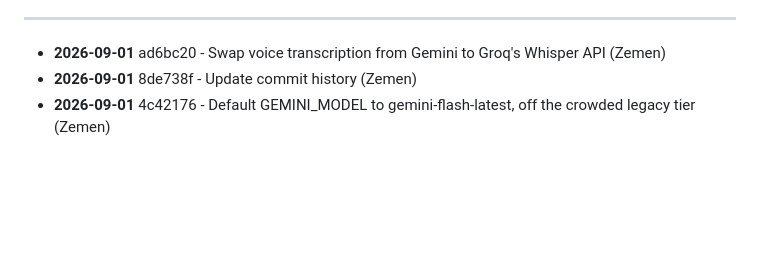
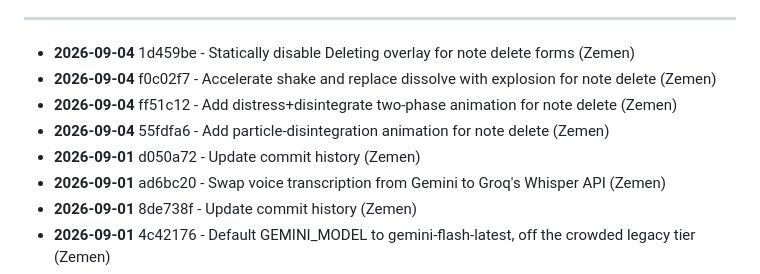
Before and after one commit to zementaye/lifehub, a Markdown page: COMMIT_HISTORY.md, the part around one of its changes. GitHub-like rendering; blank space fills up the shorter version.

Commit message:
Update commit history

```diff
--- a/COMMIT_HISTORY.md
+++ b/COMMIT_HISTORY.md
@@ -10,6 +10,11 @@ Last updated: 2026-09-01 11:27
 
 ---
 
+- **2026-09-04** 1d459be - Statically disable Deleting overlay for note delete forms (Zemen)
+- **2026-09-04** f0c02f7 - Accelerate shake and replace dissolve with explosion for note delete (Zemen)
+- **2026-09-04** ff51c12 - Add distress+disintegrate two-phase animation for note delete (Zemen)
+- **2026-09-04** 55fdfa6 - Add particle-disintegration animation for note delete (Zemen)
+- **2026-09-01** d050a72 - Update commit history (Zemen)
 - **2026-09-01** ad6bc20 - Swap voice transcription from Gemini to Groq's Whisper API (Zemen)
 - **2026-09-01** 8de738f - Update commit history (Zemen)
 - **2026-09-01** 4c42176 - Default GEMINI_MODEL to gemini-flash-latest, off the crowded legacy tier (Zemen)
```
Also changed, not shown: other parts of COMMIT_HISTORY.md (+1 -1 lines).
